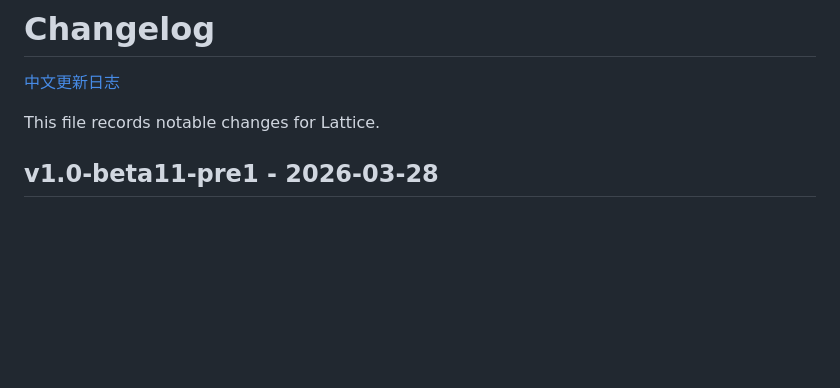
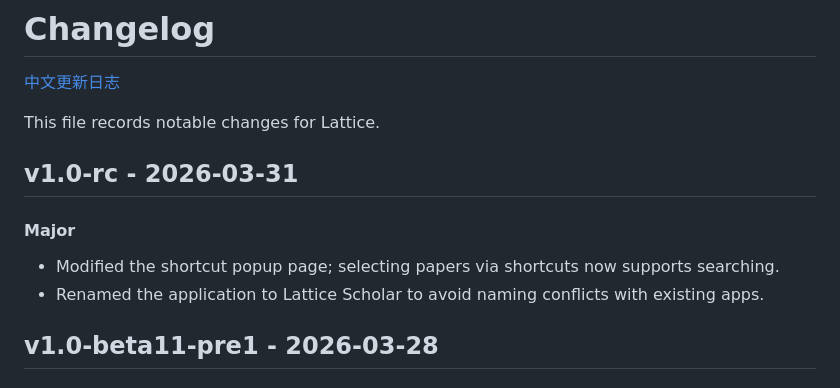
Before and after one commit to stringer07/Lattice_release, a Markdown page: CHANGELOG.md, the part around the change. Drawn GitHub-style; blank space fills up the shorter version.

Commit message:
docs: update changelog for v1.0-rc

```diff
--- a/CHANGELOG.md
+++ b/CHANGELOG.md
@@ -3,6 +3,13 @@
  [中文更新日志](./CHANGELOG.zh-CN.md)
 
 This file records notable changes for Lattice.
+
+## v1.0-rc - 2026-03-31
+
+#### Major
+
+- Modified the shortcut popup page; selecting papers via shortcuts now supports searching.
+- Renamed the application to Lattice Scholar to avoid naming conflicts with existing apps.
 
 ## v1.0-beta11-pre1 - 2026-03-28
 
```
Also changed, not shown: CHANGELOG.zh-CN.md (+7 -0 lines).
